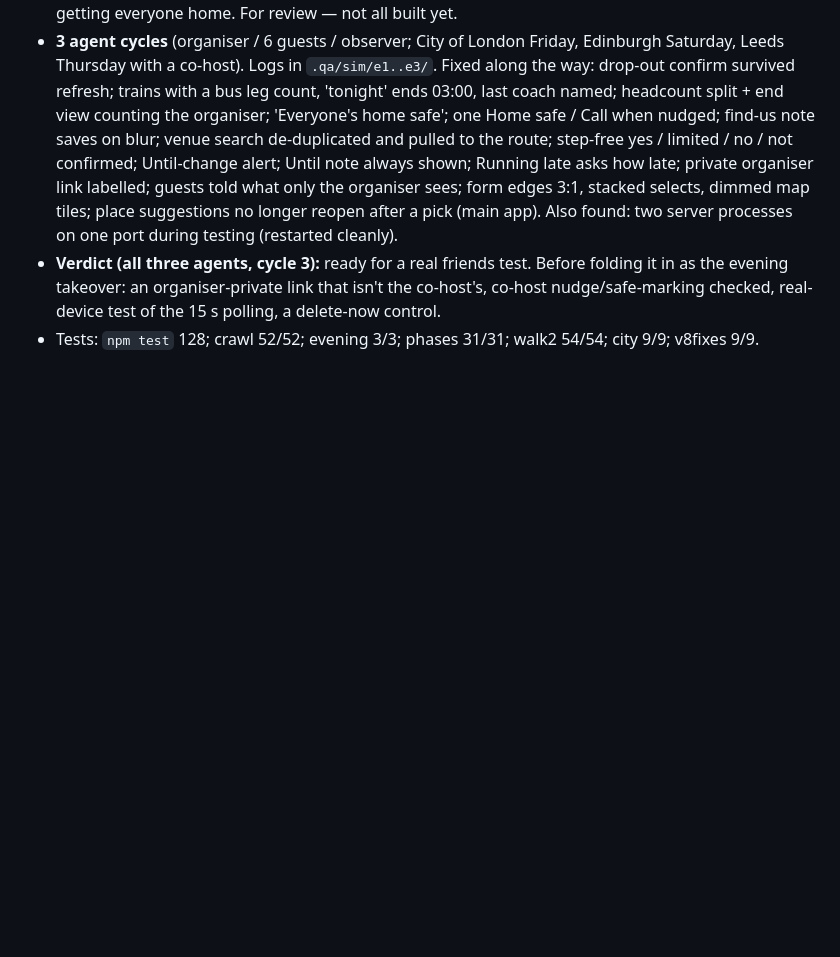
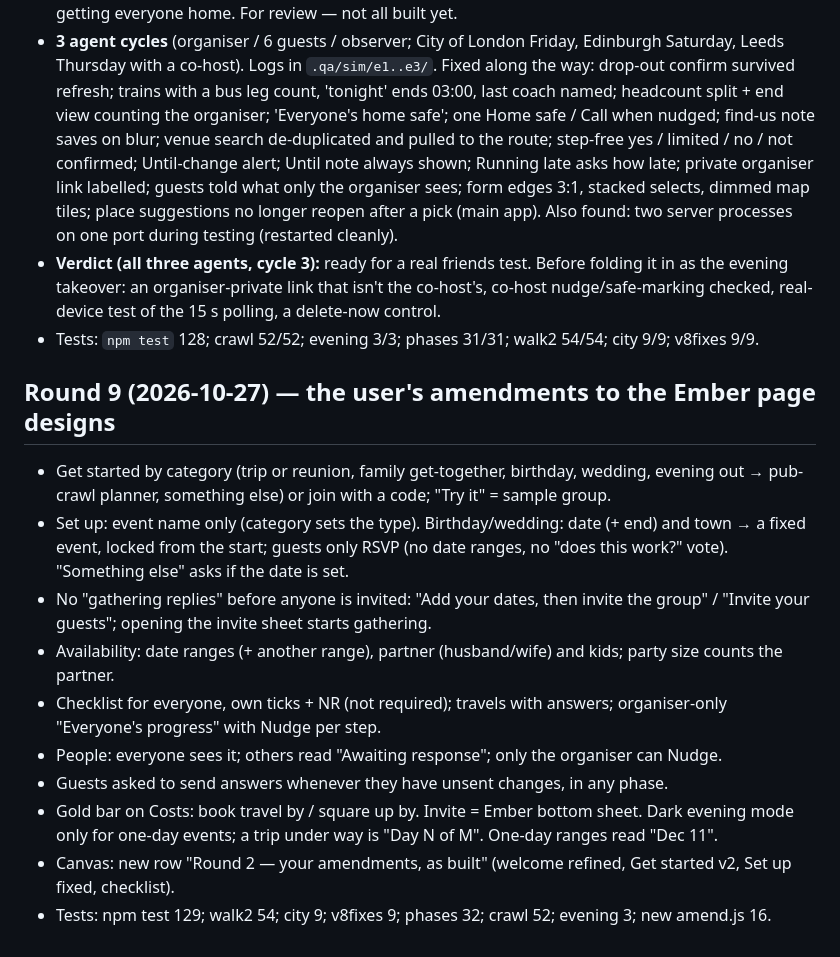
Before and after one commit to dinjyo65-crypto/Reunly, a Markdown page: PLAN-v0.9.md, the part around the change. Drawn GitHub-style; blank space fills up the shorter version.

Commit message:
PLAN-v0.9: round 9 — the user's amendments
Co-Authored-By: Claude Opus 5.5 <noreply@anthropic.com>

```diff
--- a/PLAN-v0.9.md
+++ b/PLAN-v0.9.md
@@ -164,3 +164,15 @@ User asked: last train only for train/tube/tram and filled in automatically; On
 - **3 agent cycles** (organiser / 6 guests / observer; City of London Friday, Edinburgh Saturday, Leeds Thursday with a co-host). Logs in `.qa/sim/e1..e3/`. Fixed along the way: drop-out confirm survived refresh; trains with a bus leg count, 'tonight' ends 03:00, last coach named; headcount split + end view counting the organiser; 'Everyone's home safe'; one Home safe / Call when nudged; find-us note saves on blur; venue search de-duplicated and pulled to the route; step-free yes / limited / no / not confirmed; Until-change alert; Until note always shown; Running late asks how late; private organiser link labelled; guests told what only the organiser sees; form edges 3:1, stacked selects, dimmed map tiles; place suggestions no longer reopen after a pick (main app). Also found: two server processes on one port during testing (restarted cleanly).
 - **Verdict (all three agents, cycle 3):** ready for a real friends test. Before folding it in as the evening takeover: an organiser-private link that isn't the co-host's, co-host nudge/safe-marking checked, real-device test of the 15 s polling, a delete-now control.
 - Tests: `npm test` 128; crawl 52/52; evening 3/3; phases 31/31; walk2 54/54; city 9/9; v8fixes 9/9.
+
+## Round 9 (2026-10-27) — the user's amendments to the Ember page designs
+- Get started by category (trip or reunion, family get-together, birthday, wedding, evening out → pub-crawl planner, something else) or join with a code; "Try it" = sample group.
+- Set up: event name only (category sets the type). Birthday/wedding: date (+ end) and town → a fixed event, locked from the start; guests only RSVP (no date ranges, no "does this work?" vote). "Something else" asks if the date is set.
+- No "gathering replies" before anyone is invited: "Add your dates, then invite the group" / "Invite your guests"; opening the invite sheet starts gathering.
+- Availability: date ranges (+ another range), partner (husband/wife) and kids; party size counts the partner.
+- Checklist for everyone, own ticks + NR (not required); travels with answers; organiser-only "Everyone's progress" with Nudge per step.
+- People: everyone sees it; others read "Awaiting response"; only the organiser can Nudge.
+- Guests asked to send answers whenever they have unsent changes, in any phase.
+- Gold bar on Costs: book travel by / square up by. Invite = Ember bottom sheet. Dark evening mode only for one-day events; a trip under way is "Day N of M". One-day ranges read "Dec 11".
+- Canvas: new row "Round 2 — your amendments, as built" (welcome refined, Get started v2, Set up fixed, checklist).
+- Tests: npm test 129; walk2 54; city 9; v8fixes 9; phases 32; crawl 52; evening 3; new amend.js 16.
```
Also changed, not shown: PROGRESS.md (+1 -1 lines).
